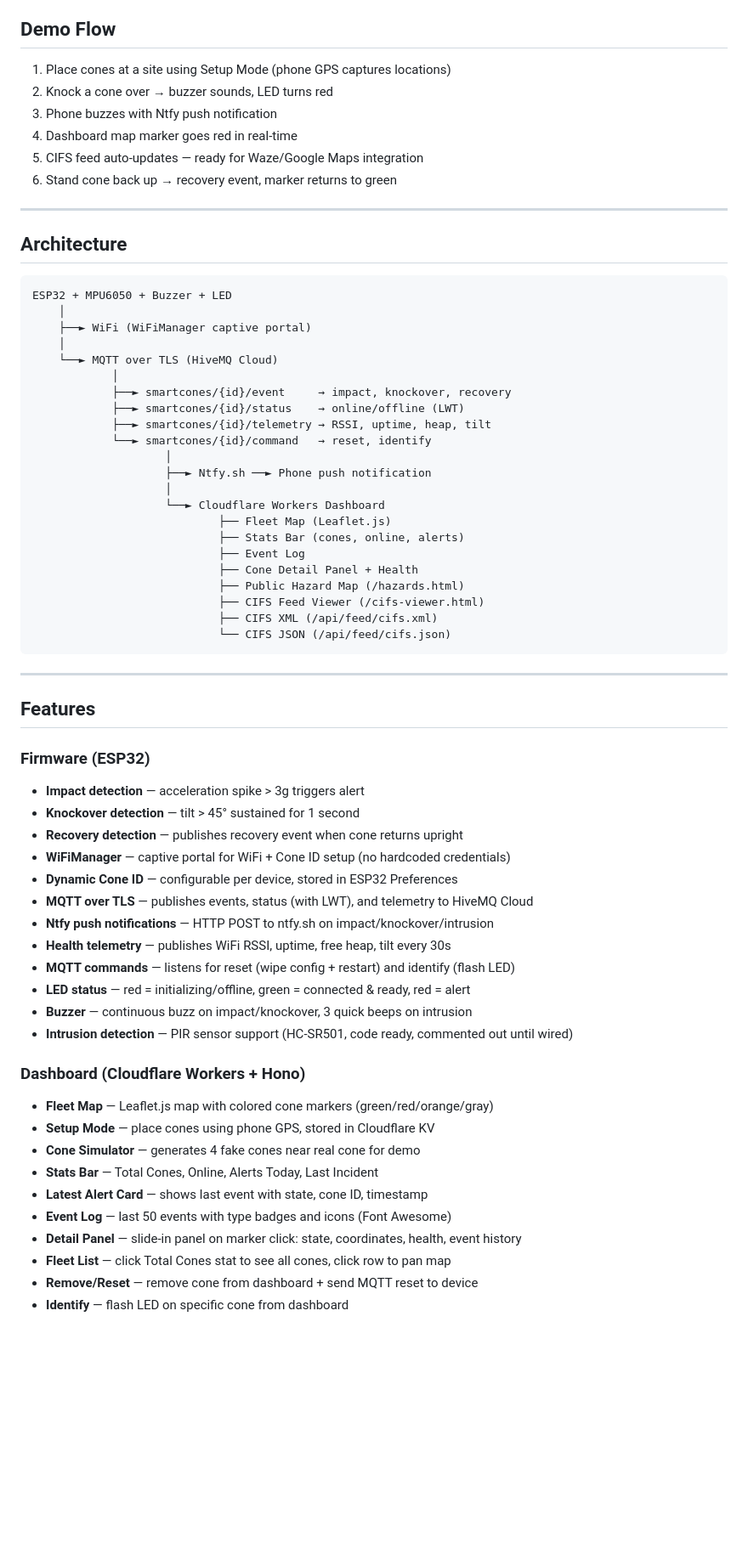
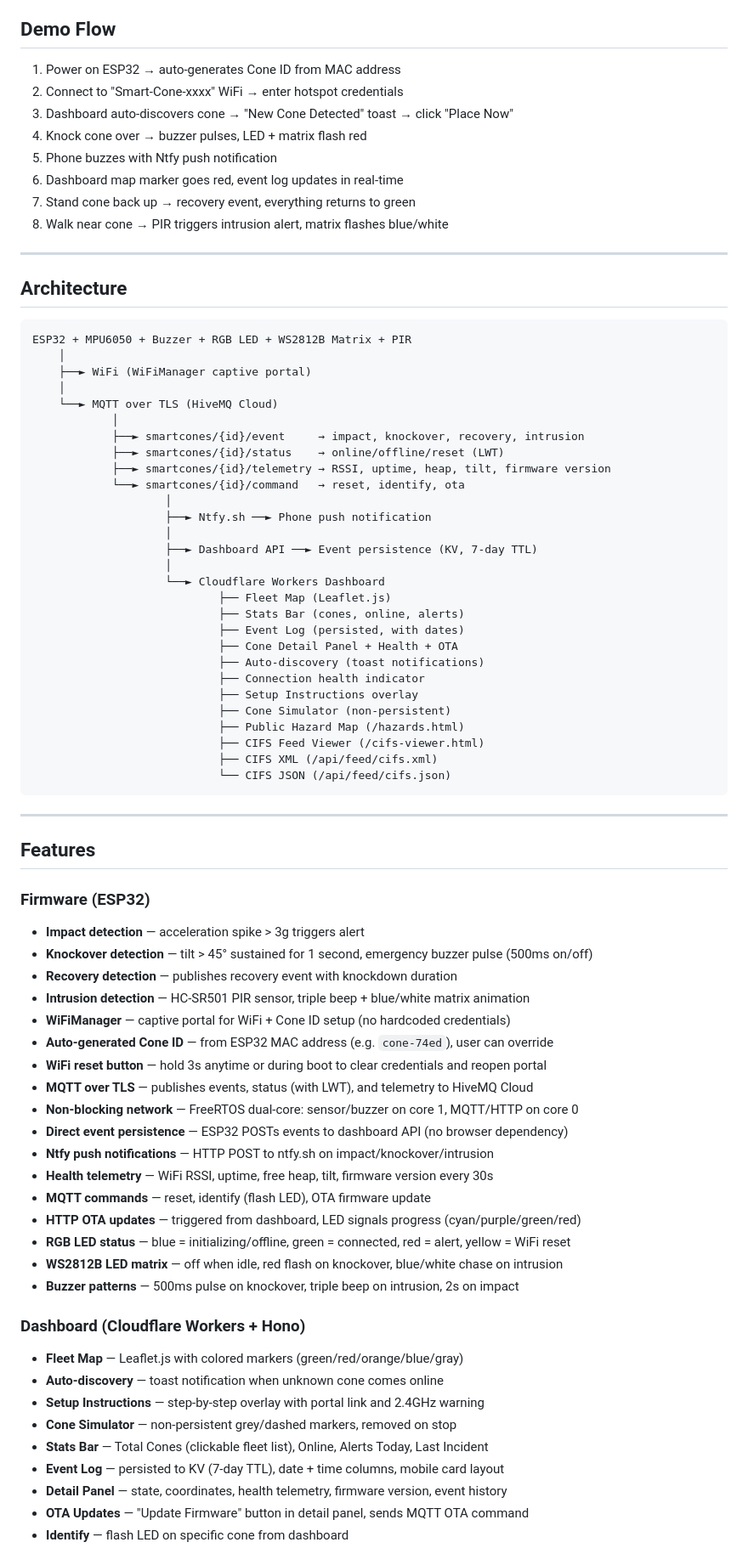
Before and after one commit to officialdad/syuk, a Markdown page: README.md, the part around one of its changes. Shown at 85% size. Drawn GitHub-style; blank space fills up the shorter version.

````diff
--- a/README.md
+++ b/README.md
@@ -10,36 +10,44 @@ An ESP32-powered traffic cone that detects impact/knockover in real-time, sends
 
 ## Demo Flow
 
-1. Place cones at a site using Setup Mode (phone GPS captures locations)
-2. Knock a cone over → buzzer sounds, LED turns red
-3. Phone buzzes with Ntfy push notification
-4. Dashboard map marker goes red in real-time
-5. CIFS feed auto-updates — ready for Waze/Google Maps integration
-6. Stand cone back up → recovery event, marker returns to green
+1. Power on ESP32 → auto-generates Cone ID from MAC address
+2. Connect to "Smart-Cone-xxxx" WiFi → enter hotspot credentials
+3. Dashboard auto-discovers cone → "New Cone Detected" toast → click "Place Now"
+4. Knock cone over → buzzer pulses, LED + matrix flash red
+5. Phone buzzes with Ntfy push notification
+6. Dashboard map marker goes red, event log updates in real-time
+7. Stand cone back up → recovery event, everything returns to green
+8. Walk near cone → PIR triggers intrusion alert, matrix flashes blue/white
 
 ---
 
 ## Architecture
 
 ```
-ESP32 + MPU6050 + Buzzer + LED
+ESP32 + MPU6050 + Buzzer + RGB LED + WS2812B Matrix + PIR
     │
     ├──► WiFi (WiFiManager captive portal)
     │
     └──► MQTT over TLS (HiveMQ Cloud)
             │
-            ├──► smartcones/{id}/event     → impact, knockover, recovery
-            ├──► smartcones/{id}/status    → online/offline (LWT)
-            ├──► smartcones/{id}/telemetry → RSSI, uptime, heap, tilt
-            └──► smartcones/{id}/command   → reset, identify
+            ├──► smartcones/{id}/event     → impact, knockover, recovery, intrusion
+            ├──► smartcones/{id}/status    → online/offline/reset (LWT)
+            ├──► smartcones/{id}/telemetry → RSSI, uptime, heap, tilt, firmware version
+            └──► smartcones/{id}/command   → reset, identify, ota
                     │
                     ├──► Ntfy.sh ──► Phone push notification
+                    │
+                    ├──► Dashboard API ──► Event persistence (KV, 7-day TTL)
                     │
                     └──► Cloudflare Workers Dashboard
                             ├── Fleet Map (Leaflet.js)
                             ├── Stats Bar (cones, online, alerts)
-                            ├── Event Log
-                            ├── Cone Detail Panel + Health
+                            ├── Event Log (persisted, with dates)
+                            ├── Cone Detail Panel + Health + OTA
+                            ├── Auto-discovery (toast notifications)
+                            ├── Connection health indicator
+                            ├── Setup Instructions overlay
+                            ├── Cone Simulator (non-persistent)
                             ├── Public Hazard Map (/hazards.html)
                             ├── CIFS Feed Viewer (/cifs-viewer.html)
                             ├── CIFS XML (/api/feed/cifs.xml)
@@ -53,27 +61,31 @@ ESP32 + MPU6050 + Buzzer + LED
 ### Firmware (ESP32)
 
 - **Impact detection** — acceleration spike > 3g triggers alert
-- **Knockover detection** — tilt > 45° sustained for 1 second
-- **Recovery detection** — publishes recovery event when cone returns upright
+- **Knockover detection** — tilt > 45° sustained for 1 second, emergency buzzer pulse (500ms on/off)
+- **Recovery detection** — publishes recovery event with knockdown duration
+- **Intrusion detection** — HC-SR501 PIR sensor, triple beep + blue/white matrix animation
 - **WiFiManager** — captive portal for WiFi + Cone ID setup (no hardcoded credentials)
-- **Dynamic Cone ID** — configurable per device, stored in ESP32 Preferences
+- **Auto-generated Cone ID** — from ESP32 MAC address (e.g. `cone-74ed`), user can override
+- **WiFi reset button** — hold 3s anytime or during boot to clear credentials and reopen portal
 - **MQTT over TLS** — publishes events, status (with LWT), and telemetry to HiveMQ Cloud
+- **Non-blocking network** — FreeRTOS dual-core: sensor/buzzer on core 1, MQTT/HTTP on core 0
+- **Direct event persistence** — ESP32 POSTs events to dashboard API (no browser dependency)
 - **Ntfy push notifications** — HTTP POST to ntfy.sh on impact/knockover/intrusion
-- **Health telemetry** — publishes WiFi RSSI, uptime, free heap, tilt every 30s
-- **MQTT commands** — listens for reset (wipe config + restart) and identify (flash LED)
-- **LED status** — red = initializing/offline, green = connected & ready, red = alert
-- **Buzzer** — continuous buzz on impact/knockover, 3 quick beeps on intrusion
-- **Intrusion detection** — PIR sensor support (HC-SR501, code ready, commented out until wired)
+- **Health telemetry** — WiFi RSSI, uptime, free heap, tilt, firmware version every 30s
+- **MQTT commands** — reset, identify (flash LED), OTA firmware update
+- **HTTP OTA updates** — triggered from dashboard, LED signals progress (cyan/purple/green/red)
+- **RGB LED status** — blue = initializing/offline, green = connected, red = alert, yellow = WiFi reset
+- **WS2812B LED matrix** — off when idle, red flash on knockover, blue/white chase on intrusion
+- **Buzzer patterns** — 500ms pulse on knockover, triple beep on intrusion, 2s on impact
 
 ### Dashboard (Cloudflare Workers + Hono)
 
-- **Fleet Map** — Leaflet.js map with colored cone markers (green/red/orange/gray)
-- **Setup Mode** — place cones using phone GPS, stored in Cloudflare KV
-- **Cone Simulator** — generates 4 fake cones near real cone for demo
-- **Stats Bar** — Total Cones, Online, Alerts Today, Last Incident
-- **Latest Alert Card** — shows last event with state, cone ID, timestamp
-- **Event Log** — last 50 events with type badges and icons (Font Awesome)
-- **Detail Panel** — slide-in panel on marker click: state, coordinates, health, event history
-- **Fleet List** — click Total Cones stat to see all cones, click row to pan map
-- **Remove/Reset** — remove cone from dashboard + send MQTT reset to device
+- **Fleet Map** — Leaflet.js with colored markers (green/red/orange/blue/gray)
+- **Auto-discovery** — toast notification when unknown cone comes online
+- **Setup Instructions** — step-by-step overlay with portal link and 2.4GHz warning
+- **Cone Simulator** — non-persistent grey/dashed markers, removed on stop
+- **Stats Bar** — Total Cones (clickable fleet list), Online, Alerts Today, Last Incident
+- **Event Log** — persisted to KV (7-day TTL), date + time columns, mobile card layout
+- **Detail Panel** — state, coordinates, health telemetry, firmware version, event history
+- **OTA Updates** — "Update Firmware" button in detail panel, sends MQTT OTA command
 - **Identify** — flash LED on specific cone from dashboard
````
Also changed, not shown: other parts of README.md (+95 -72 lines).
